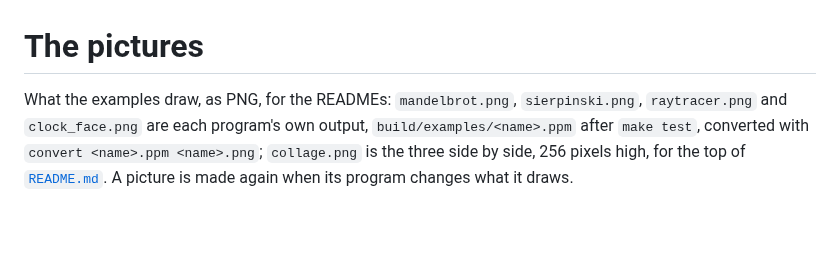
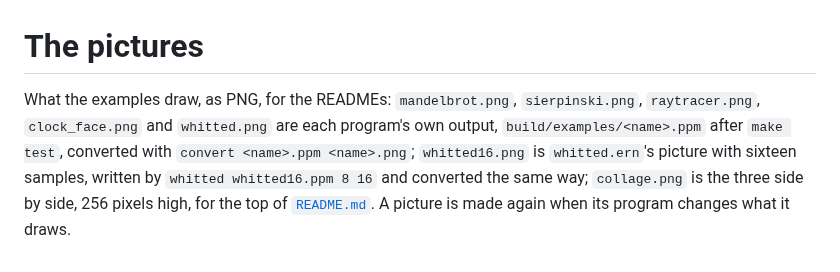
Before and after one commit to joagre/ernest-epx, a Markdown page: assets/README.md, the part around the change. Drawn GitHub-style; blank space fills up the shorter version.

```diff
--- a/assets/README.md
+++ b/assets/README.md
@@ -1,3 +1,3 @@
 # The pictures
 
-What the examples draw, as PNG, for the READMEs: `mandelbrot.png`, `sierpinski.png`, `raytracer.png` and `clock_face.png` are each program's own output, `build/examples/<name>.ppm` after `make test`, converted with `convert <name>.ppm <name>.png`; `collage.png` is the three side by side, 256 pixels high, for the top of [`README.md`](../README.md). A picture is made again when its program changes what it draws.
+What the examples draw, as PNG, for the READMEs: `mandelbrot.png`, `sierpinski.png`, `raytracer.png`, `clock_face.png` and `whitted.png` are each program's own output, `build/examples/<name>.ppm` after `make test`, converted with `convert <name>.ppm <name>.png`; `whitted16.png` is `whitted.ern`'s picture with sixteen samples, written by `whitted whitted16.ppm 8 16` and converted the same way; `collage.png` is the three side by side, 256 pixels high, for the top of [`README.md`](../README.md). A picture is made again when its program changes what it draws.
```
Also changed, not shown: docs/language_feedback.md (added, +5 -0 lines), examples/README.md (+10 -1 lines), assets/whitted.png (added), assets/whitted16.png (added), 1 other file.
